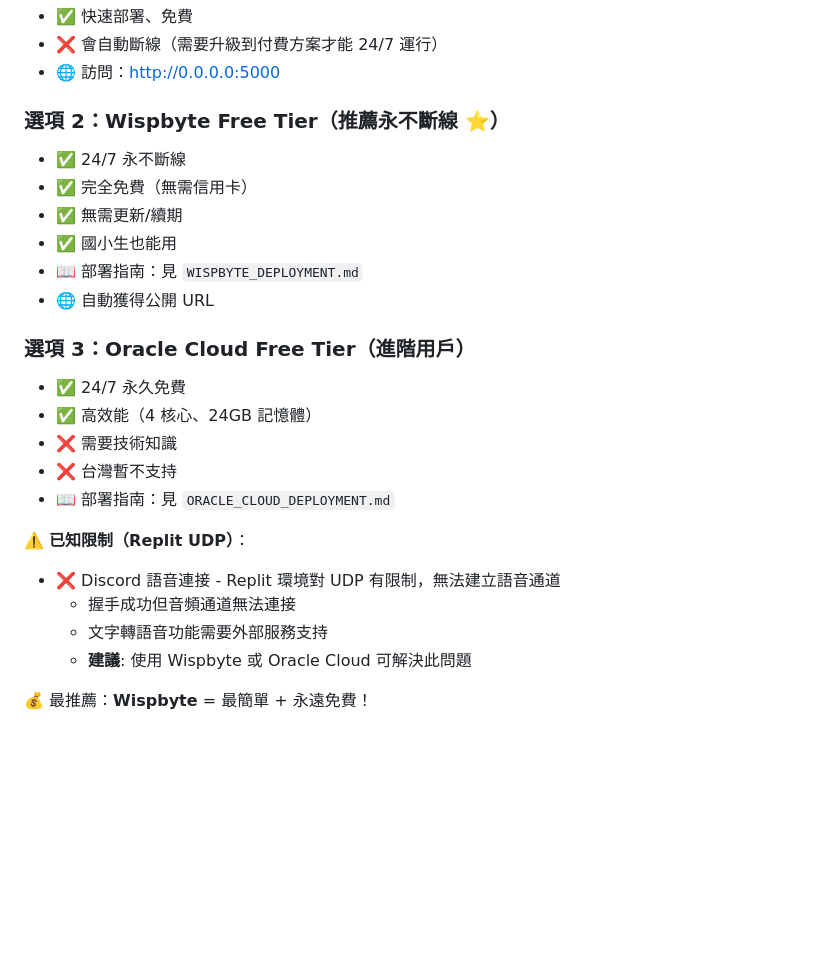
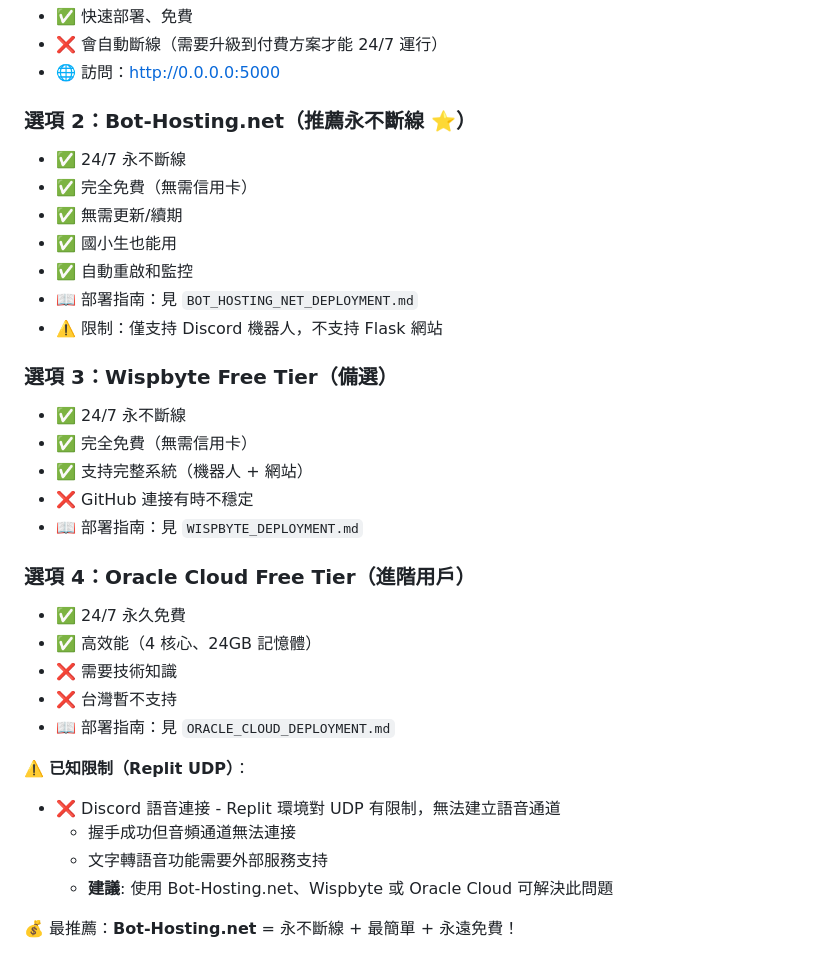
Before and after one commit to npcname1hacker-lgtm/grv-team-bot, a Markdown page: replit.md, the part around the change. Drawn GitHub-style; blank space fills up the shorter version.

```diff
--- a/replit.md
+++ b/replit.md
@@ -320,15 +320,23 @@
 - ❌ 會自動斷線（需要升級到付費方案才能 24/7 運行）
 - 🌐 訪問：http://0.0.0.0:5000
 
-### 選項 2：Wispbyte Free Tier（推薦永不斷線 ⭐）
+### 選項 2：Bot-Hosting.net（推薦永不斷線 ⭐）
 - ✅ 24/7 永不斷線
 - ✅ 完全免費（無需信用卡）
 - ✅ 無需更新/續期
 - ✅ 國小生也能用
+- ✅ 自動重啟和監控
+- 📖 部署指南：見 `BOT_HOSTING_NET_DEPLOYMENT.md`
+- ⚠️ 限制：僅支持 Discord 機器人，不支持 Flask 網站
+
+### 選項 3：Wispbyte Free Tier（備選）
+- ✅ 24/7 永不斷線
+- ✅ 完全免費（無需信用卡）
+- ✅ 支持完整系統（機器人 + 網站）
+- ❌ GitHub 連接有時不穩定
 - 📖 部署指南：見 `WISPBYTE_DEPLOYMENT.md`
-- 🌐 自動獲得公開 URL
 
-### 選項 3：Oracle Cloud Free Tier（進階用戶）
+### 選項 4：Oracle Cloud Free Tier（進階用戶）
 - ✅ 24/7 永久免費
 - ✅ 高效能（4 核心、24GB 記憶體）
 - ❌ 需要技術知識
@@ -339,6 +347,6 @@
 - ❌ Discord 語音連接 - Replit 環境對 UDP 有限制，無法建立語音通道
   - 握手成功但音頻通道無法連接
   - 文字轉語音功能需要外部服務支持
-  - **建議**: 使用 Wispbyte 或 Oracle Cloud 可解決此問題
+  - **建議**: 使用 Bot-Hosting.net、Wispbyte 或 Oracle Cloud 可解決此問題
 
-💰 最推薦：**Wispbyte** = 最簡單 + 永遠免費！
+💰 最推薦：**Bot-Hosting.net** = 永不斷線 + 最簡單 + 永遠免費！
```
Also changed, not shown: BOT_HOSTING_NET_DEPLOYMENT.md (added, +212 -0 lines).
